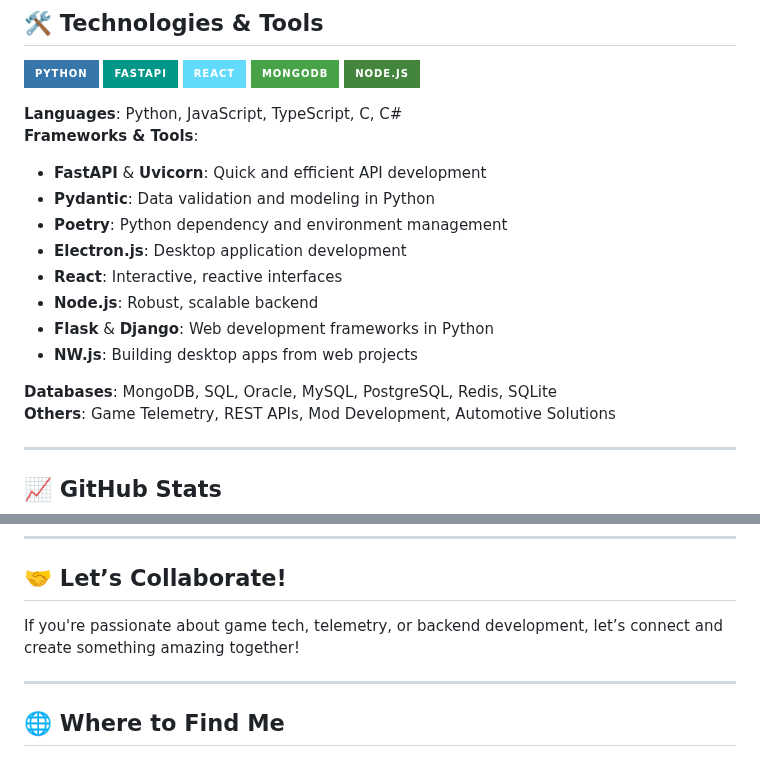
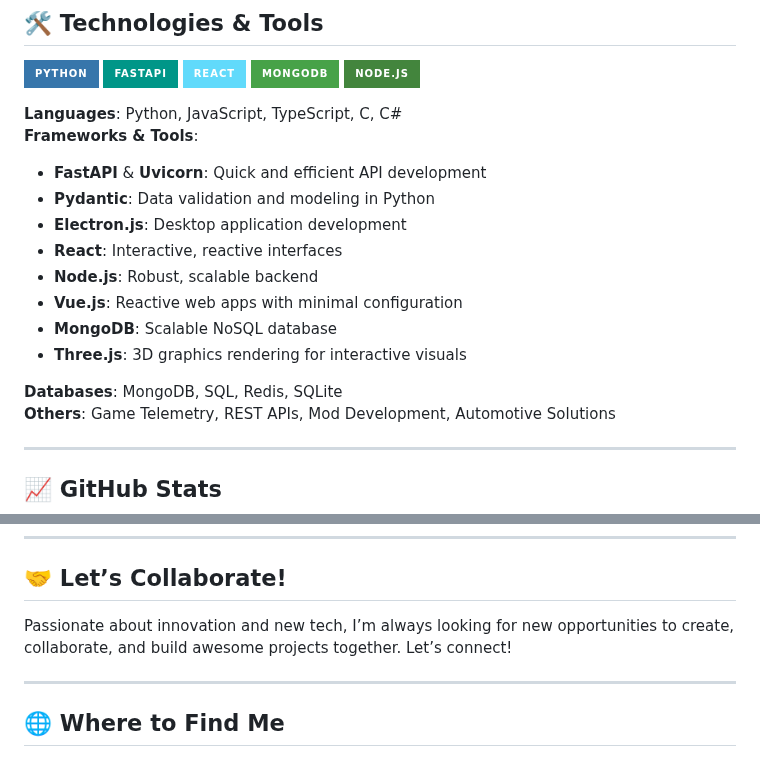
Before and after one commit to eusouanderson/Eusouanderson, a Markdown page: README.md, 2 parts joined by grey strips. GitHub-like rendering; badges without logos.

```diff
--- a/README.md
+++ b/README.md
@@ -56,14 +74,14 @@
 **Frameworks & Tools**:
 - **FastAPI** & **Uvicorn**: Quick and efficient API development
 - **Pydantic**: Data validation and modeling in Python
-- **Poetry**: Python dependency and environment management
 - **Electron.js**: Desktop application development
 - **React**: Interactive, reactive interfaces
 - **Node.js**: Robust, scalable backend
-- **Flask** & **Django**: Web development frameworks in Python
-- **NW.js**: Building desktop apps from web projects
+- **Vue.js**: Reactive web apps with minimal configuration
+- **MongoDB**: Scalable NoSQL database
+- **Three.js**: 3D graphics rendering for interactive visuals
 
-**Databases**: MongoDB, SQL, Oracle, MySQL, PostgreSQL, Redis, SQLite
+**Databases**: MongoDB, SQL, Redis, SQLite
 **Others**: Game Telemetry, REST APIs, Mod Development, Automotive Solutions
 
 ---
@@ -76,7 +94,7 @@
 ---
 
 ## 🤝 **Let’s Collaborate!**
-If you're passionate about game tech, telemetry, or backend development, let’s connect and create something amazing together!
+Passionate about innovation and new tech, I’m always looking for new opportunities to create, collaborate, and build awesome projects together. Let’s connect!
 
 ---
 
```
Also changed, not shown: other parts of README.md (+42 -24 lines).
